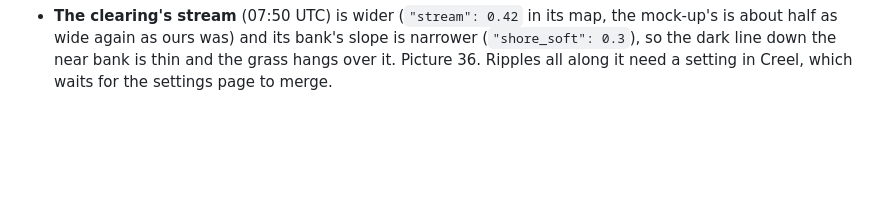
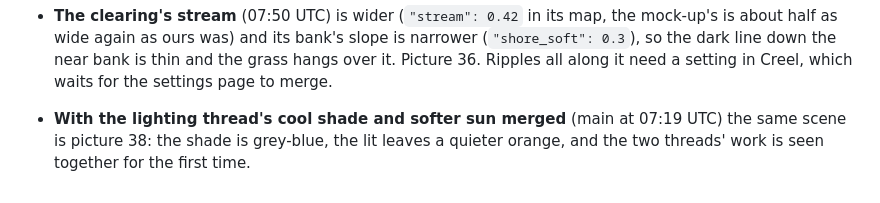
Before and after one commit to Drache93/smyana, a Markdown page: archive/journal/2026-11-11-soft-banks-soft-grass-and-the-camera.md, the part around the change. Rendered like a GitHub page; blank space fills up the shorter version.

Commit message:
The comparison with the cool shade merged (picture 38)
Co-Authored-By: Claude <noreply@anthropic.com>

```diff
--- a/archive/journal/2026-11-11-soft-banks-soft-grass-and-the-camera.md
+++ b/archive/journal/2026-11-11-soft-banks-soft-grass-and-the-camera.md
@@ -228,3 +228,6 @@ the fire, and the lit leaves are a stronger orange than the mock-up's (the light
   again as ours was) and its bank's slope is narrower (`"shore_soft": 0.3`), so the dark line down the near bank is
   thin and the grass hangs over it. Picture 36. Ripples all along it need a setting in Creel, which waits for the
   settings page to merge.
+
+- **With the lighting thread's cool shade and softer sun merged** (main at 07:19 UTC) the same scene is picture 38:
+  the shade is grey-blue, the lit leaves a quieter orange, and the two threads' work is seen together for the first time.
```
Also changed, not shown: archive/images/2026-11-11/38-comparison-with-the-cool-shade-merged.jpg (added).
